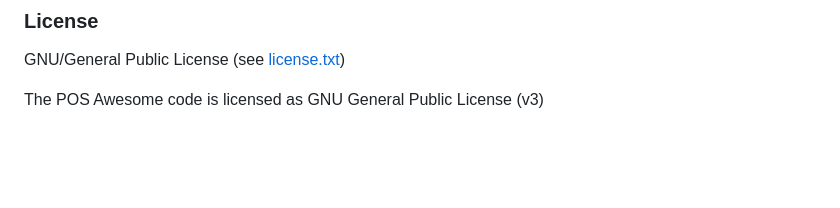
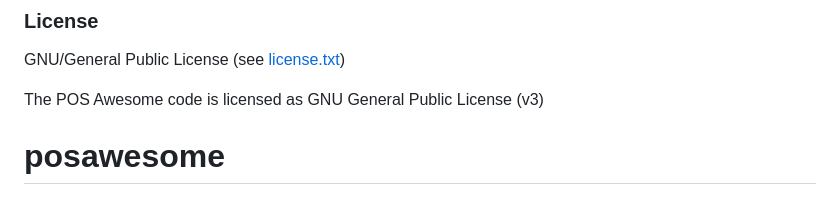
Before and after one commit to Rohatov/extra_pos_app, a Markdown page: README.md, the part around the change. GitHub-like rendering; blank space fills up the shorter version.

```diff
--- a/README.md
+++ b/README.md
@@ -213,3 +213,4 @@ These commands will rewrite files in-place so the CI checks pass.
 GNU/General Public License (see [license.txt](https://github.com/yrestom/POS-Awesome/blob/master/license.txt))
 
 The POS Awesome code is licensed as GNU General Public License (v3)
+# posawesome
```
